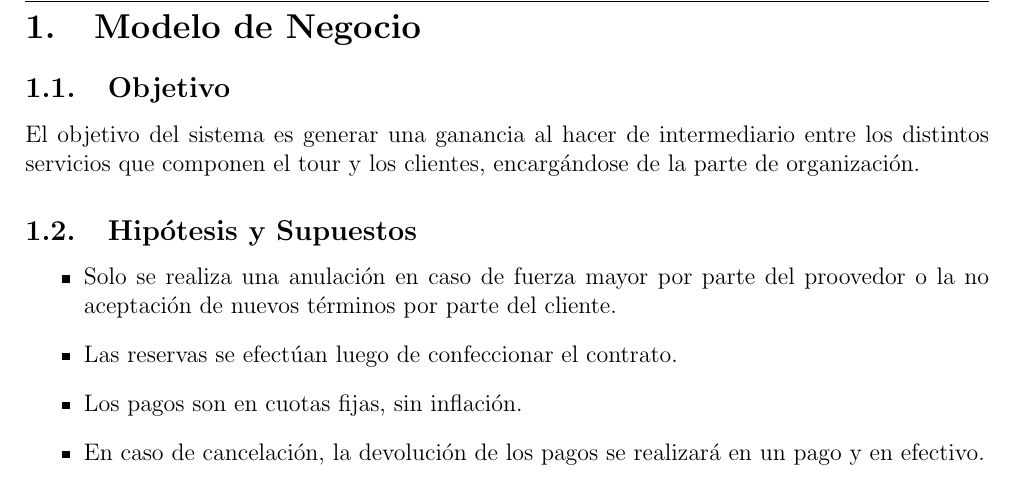
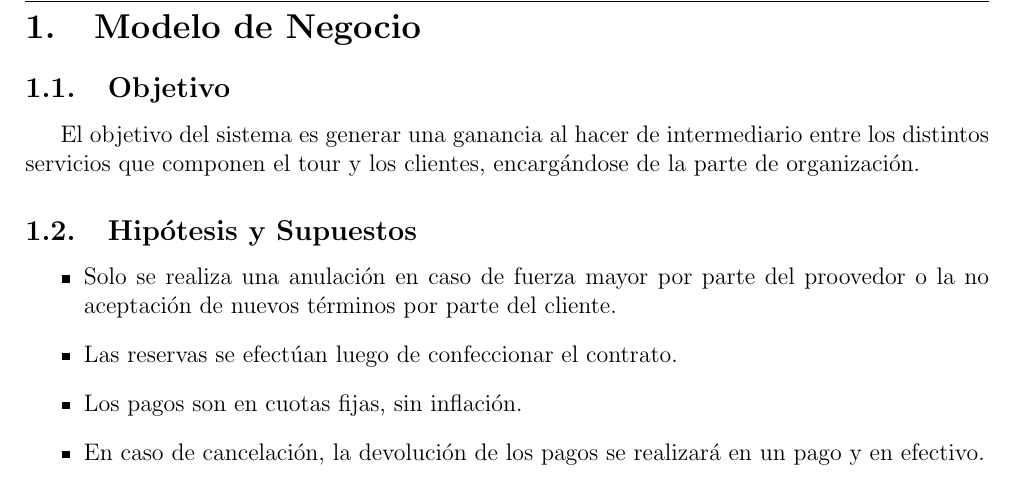
Before and after one commit to seguijoaquin/7509-AnInfo, a LaTeX document (informe.tex): part of page 5 of 5, cut so that both start at the same text. Compiled offline with pdfLaTeX.

Commit message:
"Compilo" el .tex y arreglo error del .tex

```diff
--- a/informe.tex
+++ b/informe.tex
@@ -78,7 +78,7 @@
 
 \section{Modelo de Negocio}
 	\subsection{Objetivo}
-		\item El objetivo del sistema es generar una ganancia al hacer de intermediario entre los distintos servicios que componen el tour y los clientes, encargándose de la parte de organización.
+		El objetivo del sistema es generar una ganancia al hacer de intermediario entre los distintos servicios que componen el tour y los clientes, encargándose de la parte de organización.
 
 	\subsection{Hipótesis y Supuestos}
 		\begin{itemize}
```
Also changed, not shown: informe.pdf.
